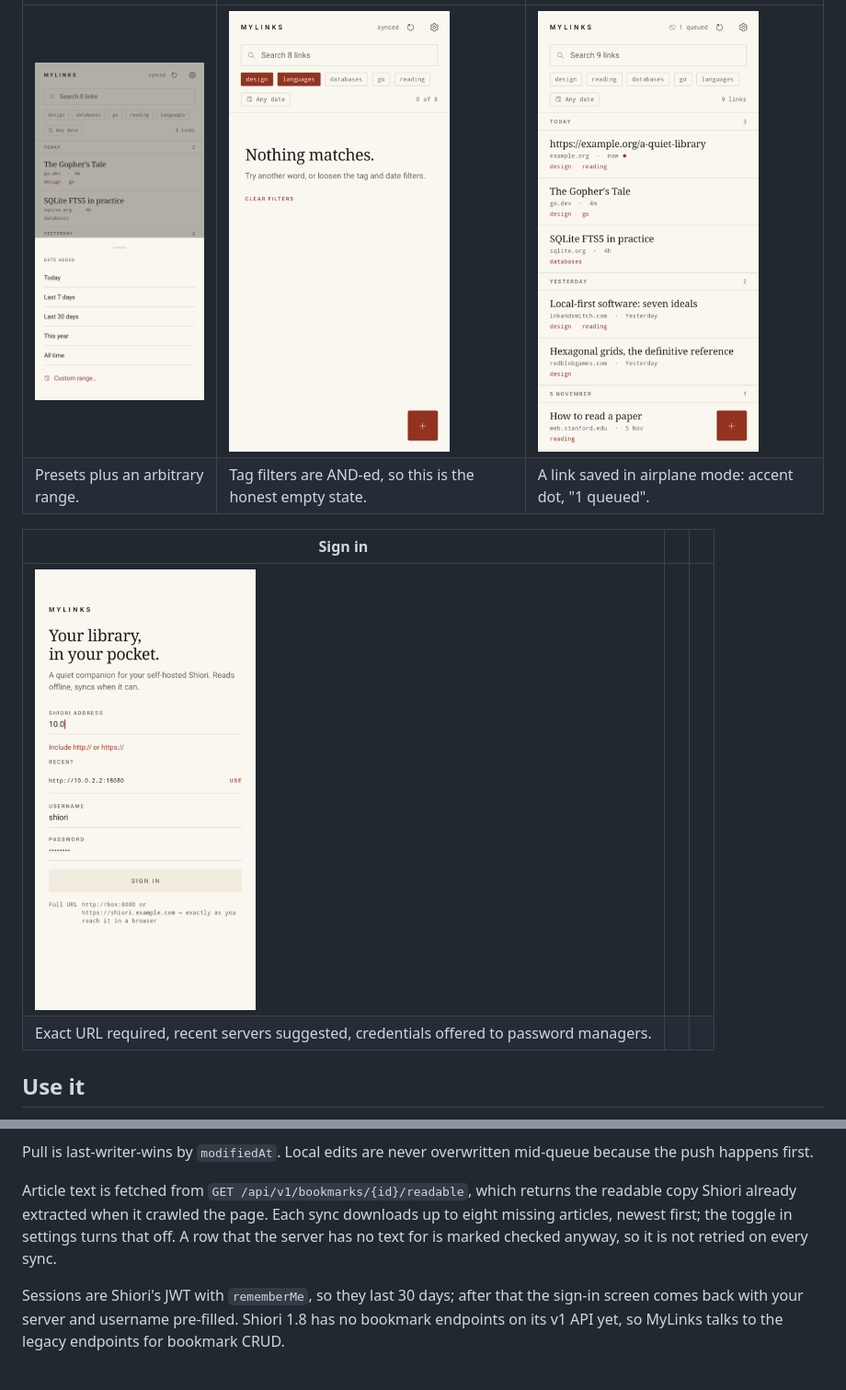
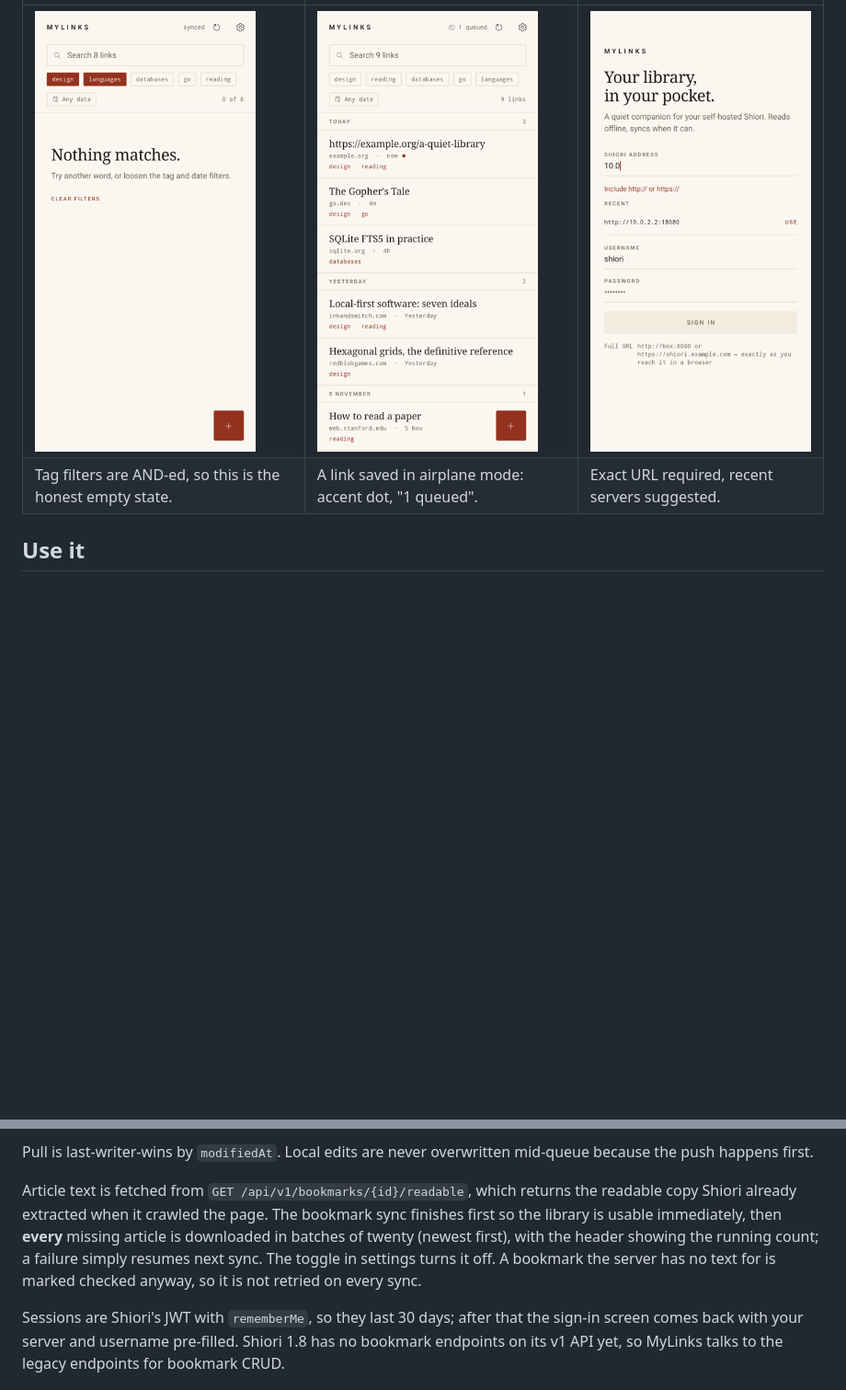
Before and after one commit to reddec/mylinks, a Markdown page: README.md, 2 parts joined by grey strips. Shown at 92% size. Drawn GitHub-style; blank space fills up the shorter version.

```diff
--- a/README.md
+++ b/README.md
@@ -44,11 +45,6 @@ Captured on an AOSP Android 16 device image (no Google APIs) against a live Shio
 |---|---|---|
-| <img src="docs/screenshots/date-filter.png" width="240" alt="Date filter sheet"> | <img src="docs/screenshots/empty-state.png" width="240" alt="Empty filter state"> | <img src="docs/screenshots/offline-queue.png" width="240" alt="Offline queue with a pending bookmark"> |
-| Presets plus an arbitrary range. | Tag filters are AND-ed, so this is the honest empty state. | A link saved in airplane mode: accent dot, "1 queued". |
-
-| Sign in |  |  |
-|---|---|---|
-| <img src="docs/screenshots/sign-in.png" width="240" alt="Sign in screen with URL validation and recent servers"> |  |  |
-| Exact URL required, recent servers suggested, credentials offered to password managers. |  |  |
+| <img src="docs/screenshots/empty-state.png" width="240" alt="Empty filter state"> | <img src="docs/screenshots/offline-queue.png" width="240" alt="Offline queue with a pending bookmark"> | <img src="docs/screenshots/sign-in.png" width="240" alt="Sign in screen with URL validation and recent servers"> |
+| Tag filters are AND-ed, so this is the honest empty state. | A link saved in airplane mode: accent dot, "1 queued". | Exact URL required, recent servers suggested. |
 
 ## Use it
 
@@ -148,9 +144,11 @@ Pull is last-writer-wins by `modifiedAt`. Local edits are never overwritten mid-
 push happens first.
 
 Article text is fetched from `GET /api/v1/bookmarks/{id}/readable`, which returns the readable
-copy Shiori already extracted when it crawled the page. Each sync downloads up to eight missing
-articles, newest first; the toggle in settings turns that off. A row that the server has no text
-for is marked checked anyway, so it is not retried on every sync.
+copy Shiori already extracted when it crawled the page. The bookmark sync finishes first so the
+library is usable immediately, then **every** missing article is downloaded in batches of twenty
+(newest first), with the header showing the running count; a failure simply resumes next sync.
+The toggle in settings turns it off. A bookmark the server has no text for is marked checked
+anyway, so it is not retried on every sync.
 
 Sessions are Shiori's JWT with `rememberMe`, so they last 30 days; after that the sign-in screen
 comes back with your server and username pre-filled. Shiori 1.8 has no bookmark endpoints on its
```
Also changed, not shown: other parts of README.md (+10 -9 lines), docs/screenshots/detail.png, docs/screenshots/library.png, docs/screenshots/reader.png (deleted), 8 other files.
